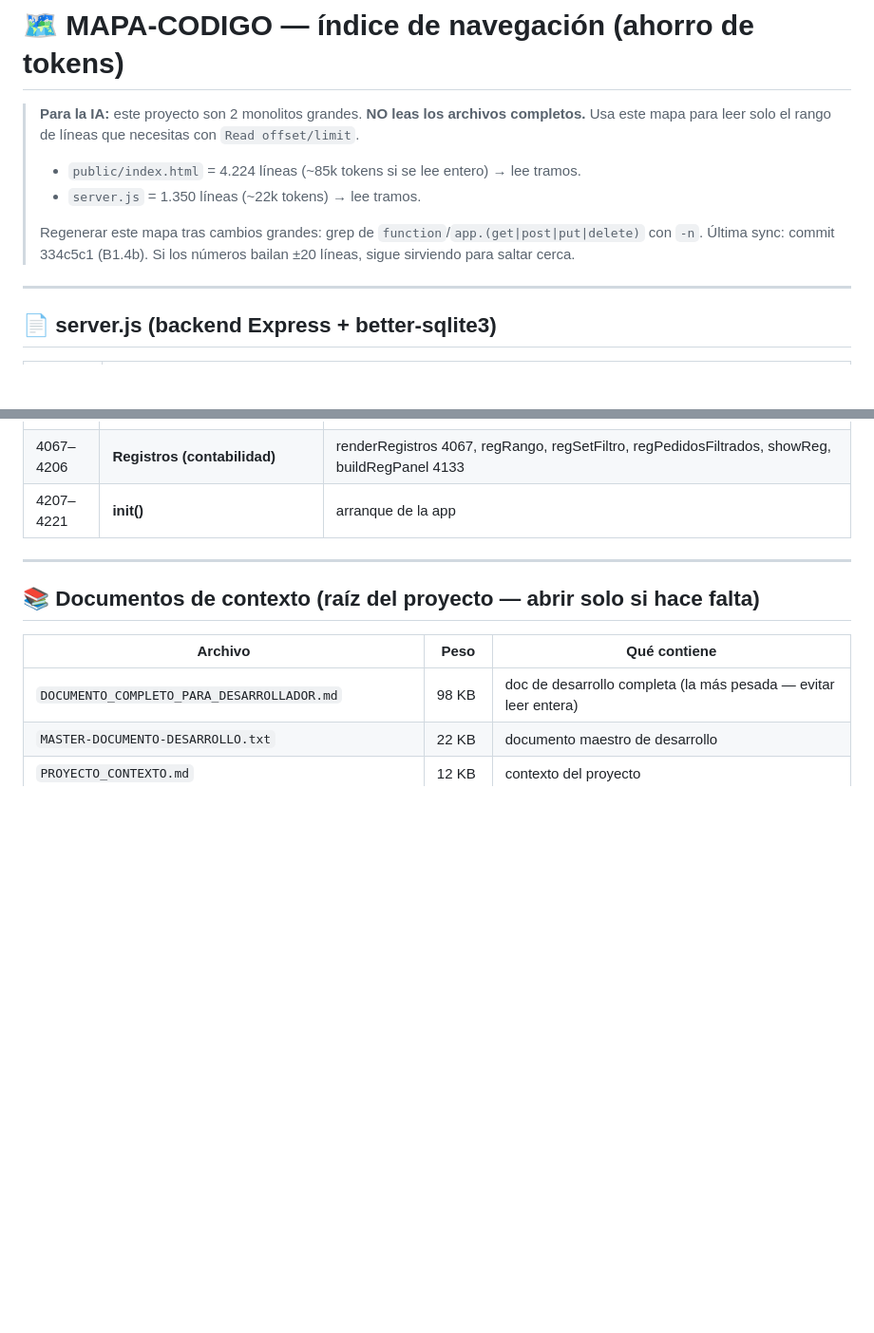
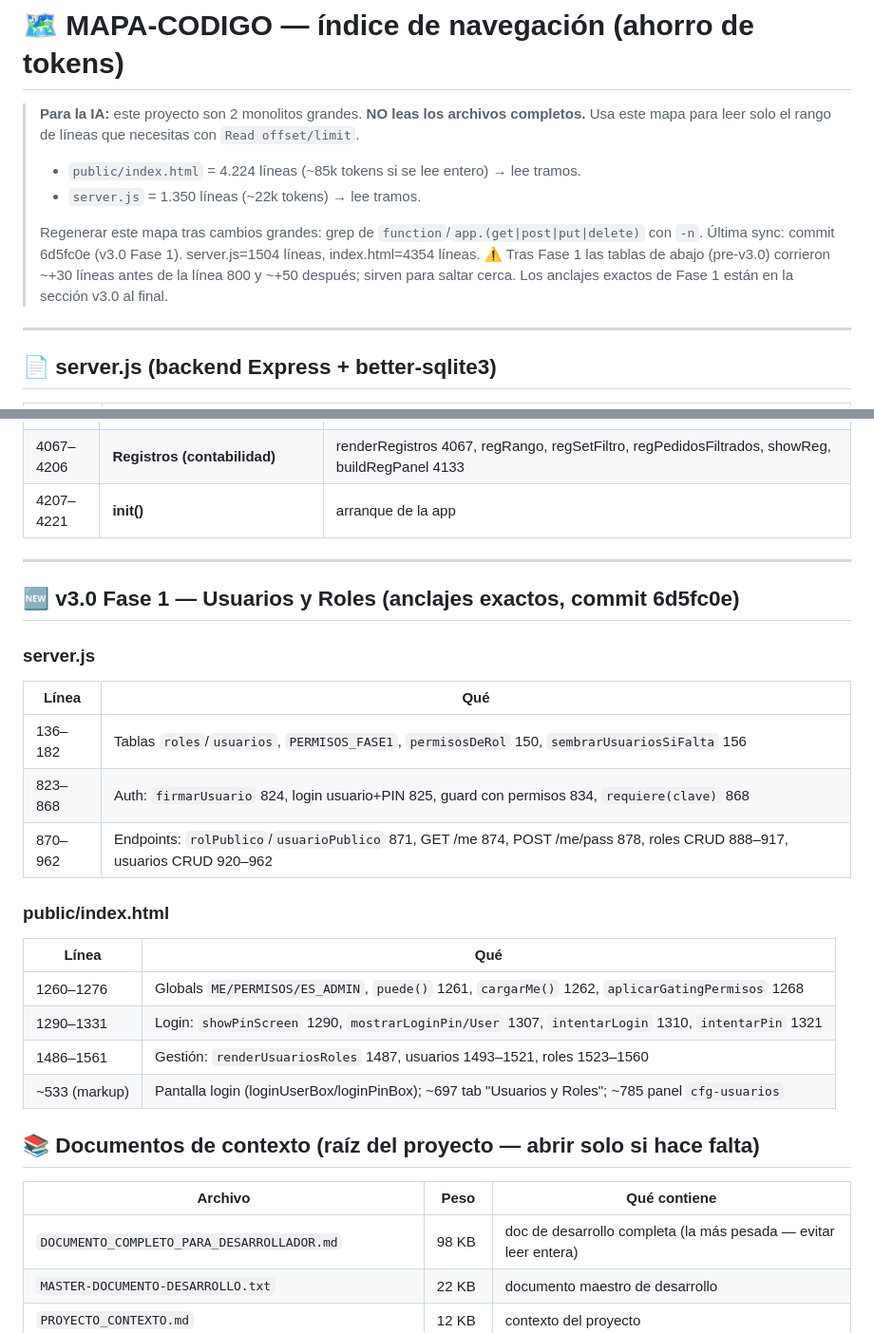
Before and after one commit to GrafiaStudio/Agencia-Pedidos, a Markdown page: MAPA-CODIGO.md, 2 parts joined by grey strips. Shown at 95% size. GitHub-like rendering; blank space fills up the shorter version.

Commit message:
[DOCS] MAPA-CODIGO: anclajes de v3.0 Fase 1 (usuarios/roles) y nota de sync

```diff
--- a/MAPA-CODIGO.md
+++ b/MAPA-CODIGO.md
@@ -6,7 +6,9 @@
 > - `server.js` = 1.350 líneas (~22k tokens) → lee tramos.
 >
 > Regenerar este mapa tras cambios grandes: grep de `function`/`app.(get|post|put|delete)` con `-n`.
-> Última sync: commit 334c5c1 (B1.4b). Si los números bailan ±20 líneas, sigue sirviendo para saltar cerca.
+> Última sync: commit 6d5fc0e (v3.0 Fase 1). server.js=1504 líneas, index.html=4354 líneas.
+> ⚠️ Tras Fase 1 las tablas de abajo (pre-v3.0) corrieron ~+30 líneas antes de la línea 800 y ~+50
+> después; sirven para saltar cerca. Los anclajes exactos de Fase 1 están en la sección v3.0 al final.
 
 ---
 
@@ -82,6 +84,23 @@
 
 ---
 
+## 🆕 v3.0 Fase 1 — Usuarios y Roles (anclajes exactos, commit 6d5fc0e)
+
+### server.js
+| Línea | Qué |
+|---|---|
+| 136–182 | Tablas `roles`/`usuarios`, `PERMISOS_FASE1`, `permisosDeRol` 150, `sembrarUsuariosSiFalta` 156 |
+| 823–868 | Auth: `firmarUsuario` 824, login usuario+PIN 825, guard con permisos 834, `requiere(clave)` 868 |
+| 870–962 | Endpoints: `rolPublico`/`usuarioPublico` 871, GET /me 874, POST /me/pass 878, roles CRUD 888–917, usuarios CRUD 920–962 |
+
+### public/index.html
+| Línea | Qué |
+|---|---|
+| 1260–1276 | Globals `ME/PERMISOS/ES_ADMIN`, `puede()` 1261, `cargarMe()` 1262, `aplicarGatingPermisos` 1268 |
+| 1290–1331 | Login: `showPinScreen` 1290, `mostrarLoginPin/User` 1307, `intentarLogin` 1310, `intentarPin` 1321 |
+| 1486–1561 | Gestión: `renderUsuariosRoles` 1487, usuarios 1493–1521, roles 1523–1560 |
+| ~533 (markup) | Pantalla login (loginUserBox/loginPinBox); ~697 tab "Usuarios y Roles"; ~785 panel `cfg-usuarios` |
+
 ## 📚 Documentos de contexto (raíz del proyecto — abrir solo si hace falta)
 
 | Archivo | Peso | Qué contiene |
```
